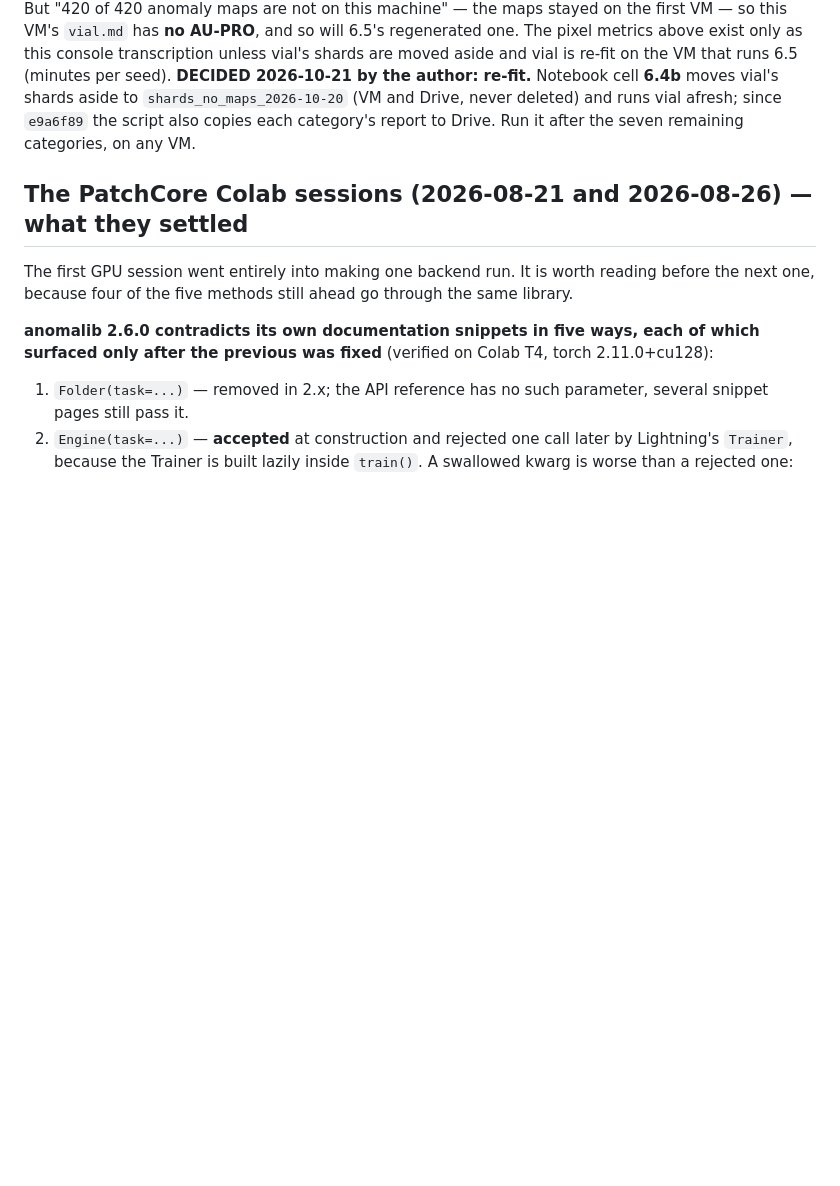
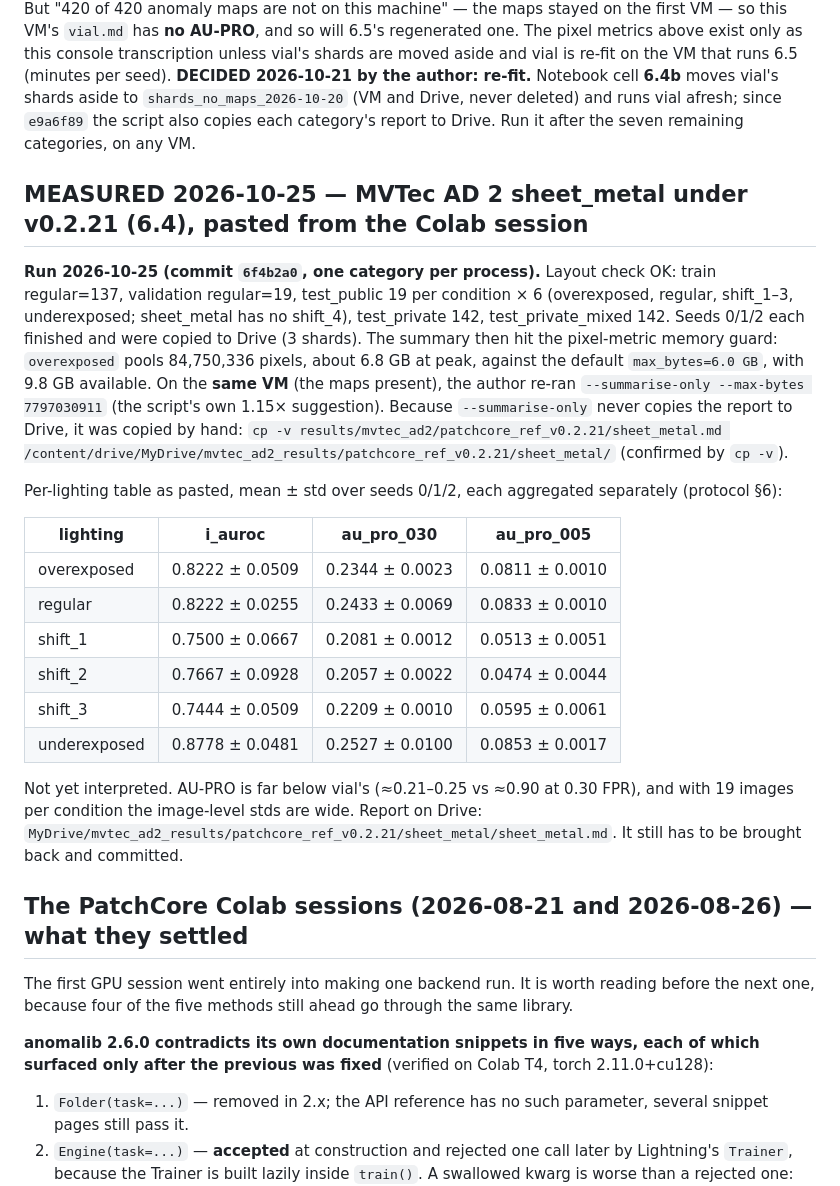
Before and after one commit to andrudebaran7/vlm-anomaly-bench, a Markdown page: docs/next-steps.md, the part around the change. Rendered like a GitHub page; blank space fills up the shorter version.

Commit message:
docs: record MVTec AD 2 sheet_metal under v0.2.21 (6.4, 2026-10-25)
Co-Authored-By: Claude Opus 5.5 <noreply@anthropic.com>

```diff
--- a/docs/next-steps.md
+++ b/docs/next-steps.md
@@ -408,6 +408,35 @@ cell **6.4b** moves vial's shards aside to `shards_no_maps_2026-10-20` (VM and D
 deleted) and runs vial afresh; since `e9a6f89` the script also copies each category's report to
 Drive. Run it after the seven remaining categories, on any VM.
 
+## MEASURED 2026-10-25 — MVTec AD 2 sheet_metal under v0.2.21 (6.4), pasted from the Colab session
+
+**Run 2026-10-25 (commit `6f4b2a0`, one category per process).** Layout check OK: train regular=137,
+validation regular=19, test_public 19 per condition × 6 (overexposed, regular, shift_1–3,
+underexposed; sheet_metal has no shift_4), test_private 142, test_private_mixed 142. Seeds 0/1/2
+each finished and were copied to Drive (3 shards). The summary then hit the pixel-metric memory
+guard: `overexposed` pools 84,750,336 pixels, about 6.8 GB at peak, against the default
+`max_bytes=6.0 GB`, with 9.8 GB available. On the **same VM** (the maps present), the author re-ran
+`--summarise-only --max-bytes 7797030911` (the script's own 1.15× suggestion). Because
+`--summarise-only` never copies the report to Drive, it was copied by hand:
+`cp -v results/mvtec_ad2/patchcore_ref_v0.2.21/sheet_metal.md
+/content/drive/MyDrive/mvtec_ad2_results/patchcore_ref_v0.2.21/sheet_metal/` (confirmed by `cp -v`).
+
+Per-lighting table as pasted, mean ± std over seeds 0/1/2, each aggregated separately (protocol §6):
+
+| lighting | i_auroc | au_pro_030 | au_pro_005 |
+|---|---|---|---|
+| overexposed | 0.8222 ± 0.0509 | 0.2344 ± 0.0023 | 0.0811 ± 0.0010 |
+| regular | 0.8222 ± 0.0255 | 0.2433 ± 0.0069 | 0.0833 ± 0.0010 |
+| shift_1 | 0.7500 ± 0.0667 | 0.2081 ± 0.0012 | 0.0513 ± 0.0051 |
+| shift_2 | 0.7667 ± 0.0928 | 0.2057 ± 0.0022 | 0.0474 ± 0.0044 |
+| shift_3 | 0.7444 ± 0.0509 | 0.2209 ± 0.0010 | 0.0595 ± 0.0061 |
+| underexposed | 0.8778 ± 0.0481 | 0.2527 ± 0.0100 | 0.0853 ± 0.0017 |
+
+Not yet interpreted. AU-PRO is far below vial's (≈0.21–0.25 vs ≈0.90 at 0.30 FPR), and with 19
+images per condition the image-level stds are wide. Report on Drive:
+`MyDrive/mvtec_ad2_results/patchcore_ref_v0.2.21/sheet_metal/sheet_metal.md`. It still has to be
+brought back and committed.
+
 ## The PatchCore Colab sessions (2026-08-21 and 2026-08-26) — what they settled
 
 The first GPU session went entirely into making one backend run. It is worth reading before the
```
